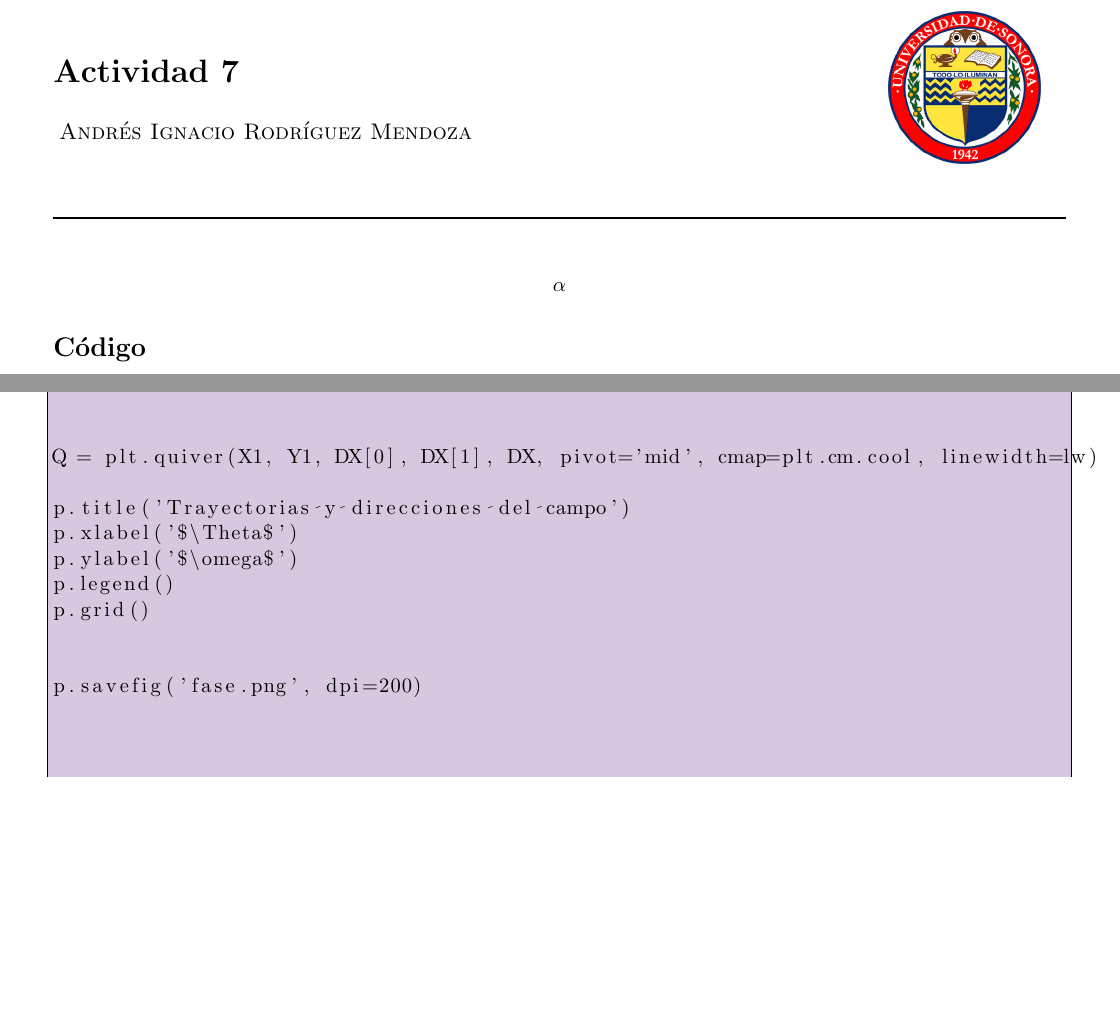
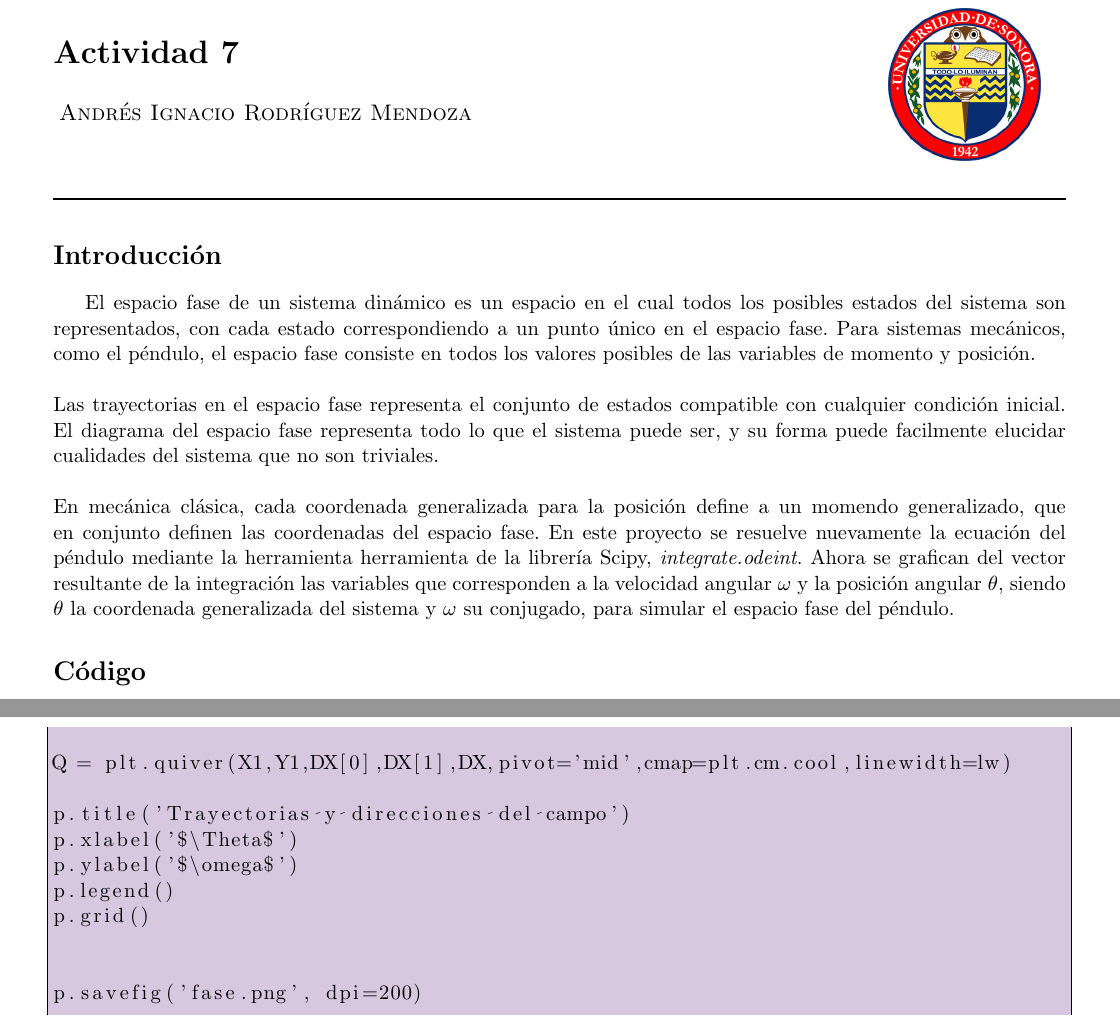
Before and after one commit to andresrm/Computacional, a LaTeX document (Actividad 7/Reporte/main.tex): two parts of pages 1 and 2 of 3 before the commit and two parts of pages 1 and 3 of 3 after it, joined at a grey line, cut so that both start at the same text, the shorter picture padded with empty space. Compiled offline with pdfLaTeX.

Commit message:
Añado reporte 7

```diff
--- a/Actividad 7/Reporte/main.tex
+++ b/Actividad 7/Reporte/main.tex
@@ -49,7 +49,11 @@ literate=
 \rule{\textwidth}{1pt}
 \end{center}
 
-$$\alpha$$
+\section*{Introducción}
+
+El espacio fase de un sistema dinámico es un espacio en el cual todos los posibles estados del sistema son representados, con cada estado correspondiendo a un punto único en el espacio fase. Para sistemas mecánicos, como el péndulo, el espacio fase consiste en todos los valores posibles de las variables de momento y posición.\\ \\
+Las trayectorias en el espacio fase representa el conjunto de estados compatible con cualquier condición inicial. El diagrama del espacio fase representa todo lo que el sistema puede ser, y su forma puede facilmente elucidar cualidades del sistema que no son triviales. \\ \\
+En mecánica clásica, cada coordenada generalizada para la posición define a un momendo generalizado, que en conjunto definen las coordenadas del espacio fase. En este proyecto se resuelve nuevamente la ecuación del péndulo mediante la herramienta herramienta de la librería Scipy, \textit{integrate.odeint}. Ahora se grafican del vector resultante de la integración las variables que corresponden a la velocidad angular $\omega$ y la posición angular $\theta$, siendo $\theta$ la coordenada generalizada del sistema y $\omega$ su conjugado, para simular el espacio fase del péndulo.
 
 \section*{Código}
 
```
Also changed, not shown: Actividad 7/Reporte/Reporte7.pdf (added), Actividad 7/Reporte/main.pdf (deleted), Actividad 7/Reporte/main.tex (2 more changed lines), 4 other files.
